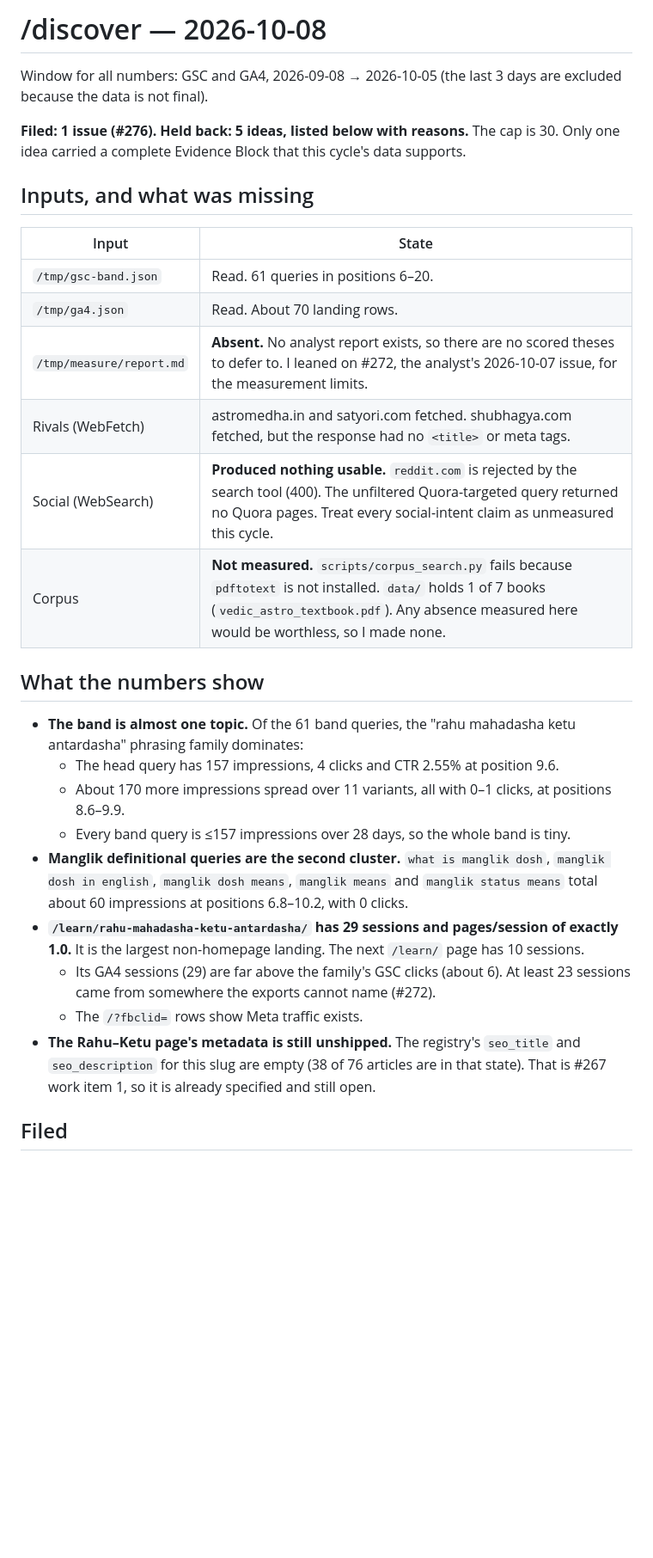
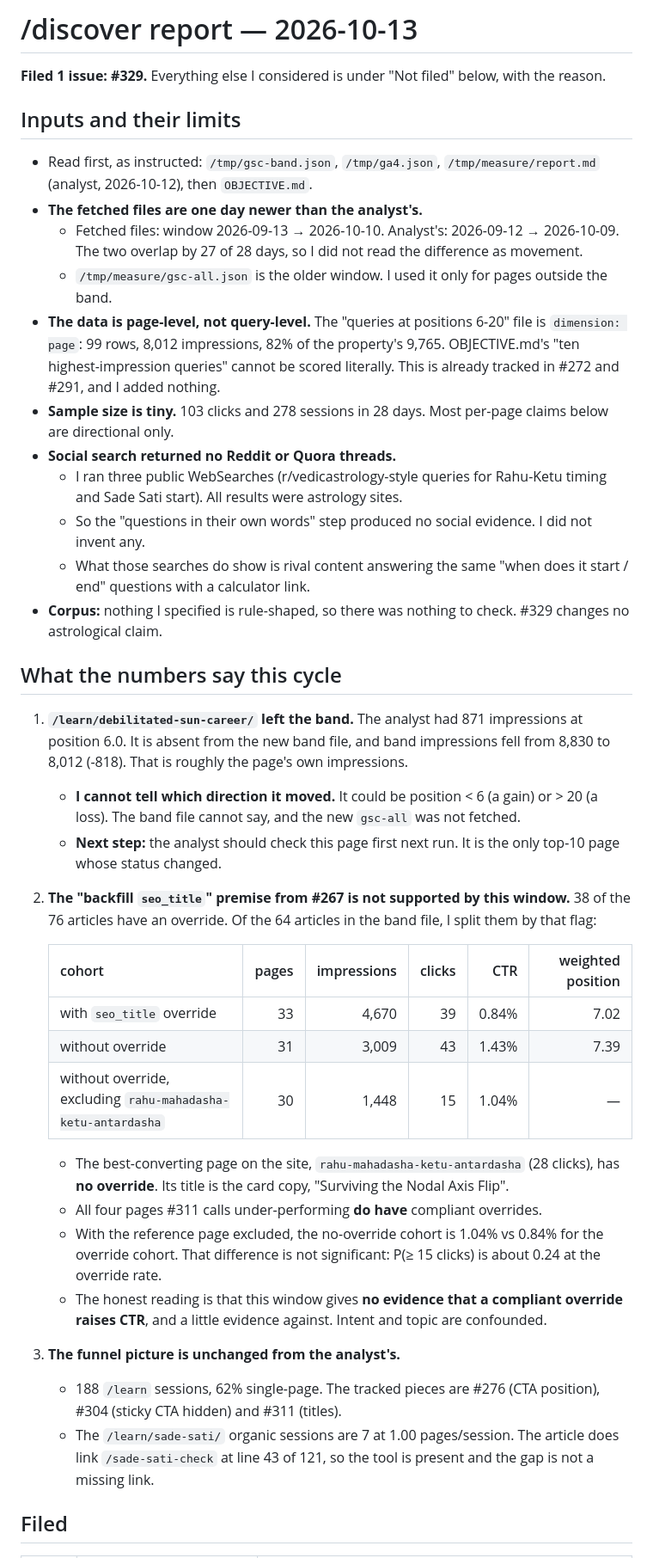
Before and after one commit to mahAnuj/astro-ai, a Markdown page: measurements/discover/latest.md, the part around one of its changes. Shown at 86% size. GitHub-like rendering; blank space fills up the shorter version.

Commit message:
discover report 2026-10-13
measurements/** is on the Cloud Build trigger's ignoredFiles, so this
does not deploy.

```diff
--- a/measurements/discover/latest.md
+++ b/measurements/discover/latest.md
@@ -1,31 +1,41 @@
-# /discover — 2026-10-08
+# /discover report — 2026-10-13
 
-Window for all numbers: GSC and GA4, 2026-09-08 → 2026-10-05 (the last 3 days are excluded because the data is not final).
+**Filed 1 issue: #329.** Everything else I considered is under "Not filed" below, with the reason.
 
-**Filed: 1 issue (#276). Held back: 5 ideas, listed below with reasons.** The cap is 30. Only one idea carried a complete Evidence Block that this cycle's data supports.
+## Inputs and their limits
 
-## Inputs, and what was missing
+- Read first, as instructed: `/tmp/gsc-band.json`, `/tmp/ga4.json`, `/tmp/measure/report.md` (analyst, 2026-10-12), then `OBJECTIVE.md`.
+- **The fetched files are one day newer than the analyst's.**
+  - Fetched files: window 2026-09-13 → 2026-10-10. Analyst's: 2026-09-12 → 2026-10-09. The two overlap by 27 of 28 days, so I did not read the difference as movement.
+  - `/tmp/measure/gsc-all.json` is the older window. I used it only for pages outside the band.
+- **The data is page-level, not query-level.** The "queries at positions 6-20" file is `dimension: page`: 99 rows, 8,012 impressions, 82% of the property's 9,765. OBJECTIVE.md's "ten highest-impression queries" cannot be scored literally. This is already tracked in #272 and #291, and I added nothing.
+- **Sample size is tiny.** 103 clicks and 278 sessions in 28 days. Most per-page claims below are directional only.
+- **Social search returned no Reddit or Quora threads.**
+  - I ran three public WebSearches (r/vedicastrology-style queries for Rahu-Ketu timing and Sade Sati start). All results were astrology sites.
+  - So the "questions in their own words" step produced no social evidence. I did not invent any.
+  - What those searches do show is rival content answering the same "when does it start / end" questions with a calculator link.
+- **Corpus:** nothing I specified is rule-shaped, so there was nothing to check. #329 changes no astrological claim.
 
-| Input | State |
-|---|---|
-| `/tmp/gsc-band.json` | Read. 61 queries in positions 6–20. |
-| `/tmp/ga4.json` | Read. About 70 landing rows. |
-| `/tmp/measure/report.md` | **Absent.** No analyst report exists, so there are no scored theses to defer to. I leaned on #272, the analyst's 2026-10-07 issue, for the measurement limits. |
-| Rivals (WebFetch) | astromedha.in and satyori.com fetched. shubhagya.com fetched, but the response had no `<title>` or meta tags. |
-| Social (WebSearch) | **Produced nothing usable.** `reddit.com` is rejected by the search tool (400). The unfiltered Quora-targeted query returned no Quora pages. Treat every social-intent claim as unmeasured this cycle. |
-| Corpus | **Not measured.** `scripts/corpus_search.py` fails because `pdftotext` is not installed. `data/` holds 1 of 7 books (`vedic_astro_textbook.pdf`). Any absence measured here would be worthless, so I made none. |
+## What the numbers say this cycle
 
-## What the numbers show
+1. **`/learn/debilitated-sun-career/` left the band.** The analyst had 871 impressions at position 6.0. It is absent from the new band file, and band impressions fell from 8,830 to 8,012 (-818). That is roughly the page's own impressions.
+   - **I cannot tell which direction it moved.** It could be position < 6 (a gain) or > 20 (a loss). The band file cannot say, and the new `gsc-all` was not fetched.
+   - **Next step:** the analyst should check this page first next run. It is the only top-10 page whose status changed.
+2. **The "backfill `seo_title`" premise from #267 is not supported by this window.** 38 of the 76 articles have an override. Of the 64 articles in the band file, I split them by that flag:
 
-- **The band is almost one topic.** Of the 61 band queries, the "rahu mahadasha ketu antardasha" phrasing family dominates:
-  - The head query has 157 impressions, 4 clicks and CTR 2.55% at position 9.6.
-  - About 170 more impressions spread over 11 variants, all with 0–1 clicks, at positions 8.6–9.9.
-  - Every band query is ≤157 impressions over 28 days, so the whole band is tiny.
-- **Manglik definitional queries are the second cluster.** `what is manglik dosh`, `manglik dosh in english`, `manglik dosh means`, `manglik means` and `manglik status means` total about 60 impressions at positions 6.8–10.2, with 0 clicks.
-- **`/learn/rahu-mahadasha-ketu-antardasha/` has 29 sessions and pages/session of exactly 1.0.** It is the largest non-homepage landing. The next `/learn/` page has 10 sessions.
-  - Its GA4 sessions (29) are far above the family's GSC clicks (about 6). At least 23 sessions came from somewhere the exports cannot name (#272).
-  - The `/?fbclid=` rows show Meta traffic exists.
-- **The Rahu–Ketu page's metadata is still unshipped.** The registry's `seo_title` and `seo_description` for this slug are empty (38 of 76 articles are in that state). That is #267 work item 1, so it is already specified and still open.
+   | cohort | pages | impressions | clicks | CTR | weighted position |
+   |---|--:|--:|--:|--:|--:|
+   | with `seo_title` override | 33 | 4,670 | 39 | 0.84% | 7.02 |
+   | without override | 31 | 3,009 | 43 | 1.43% | 7.39 |
+   | without override, excluding `rahu-mahadasha-ketu-antardasha` | 30 | 1,448 | 15 | 1.04% | — |
+
+   - The best-converting page on the site, `rahu-mahadasha-ketu-antardasha` (28 clicks), has **no override**. Its title is the card copy, "Surviving the Nodal Axis Flip".
+   - All four pages #311 calls under-performing **do have** compliant overrides.
+   - With the reference page excluded, the no-override cohort is 1.04% vs 0.84% for the override cohort. That difference is not significant: P(≥ 15 clicks) is about 0.24 at the override rate.
+   - The honest reading is that this window gives **no evidence that a compliant override raises CTR**, and a little evidence against. Intent and topic are confounded.
+3. **The funnel picture is unchanged from the analyst's.**
+   - 188 `/learn` sessions, 62% single-page. The tracked pieces are #276 (CTA position), #304 (sticky CTA hidden) and #311 (titles).
+   - The `/learn/sade-sati/` organic sessions are 7 at 1.00 pages/session. The article does link `/sade-sati-check` at line 43 of 121, so the tool is present and the gap is not a missing link.
 
 ## Filed
 
```
Also changed, not shown: other parts of measurements/discover/latest.md (+24 -24 lines), measurements/discover/2026-10-13.md (added, +72 -0 lines).
